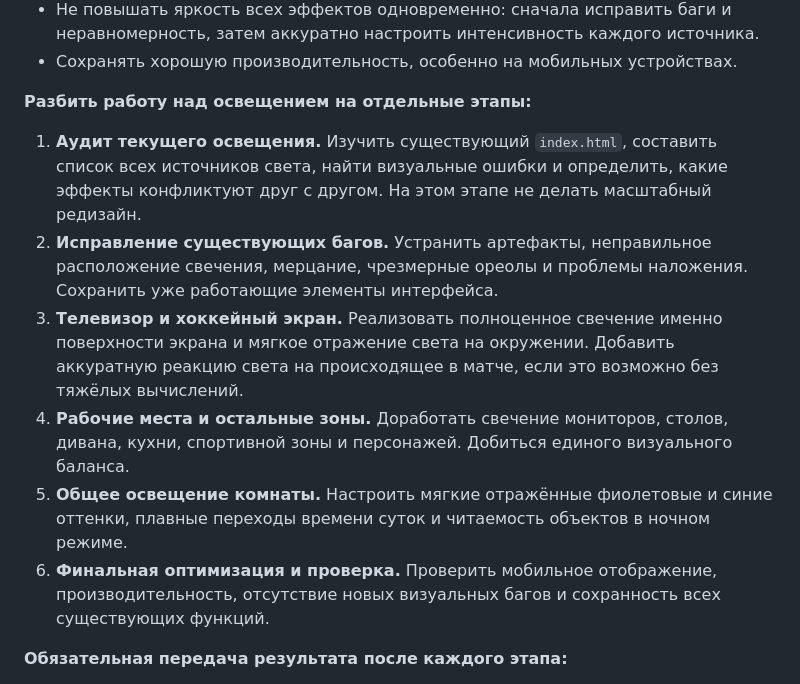
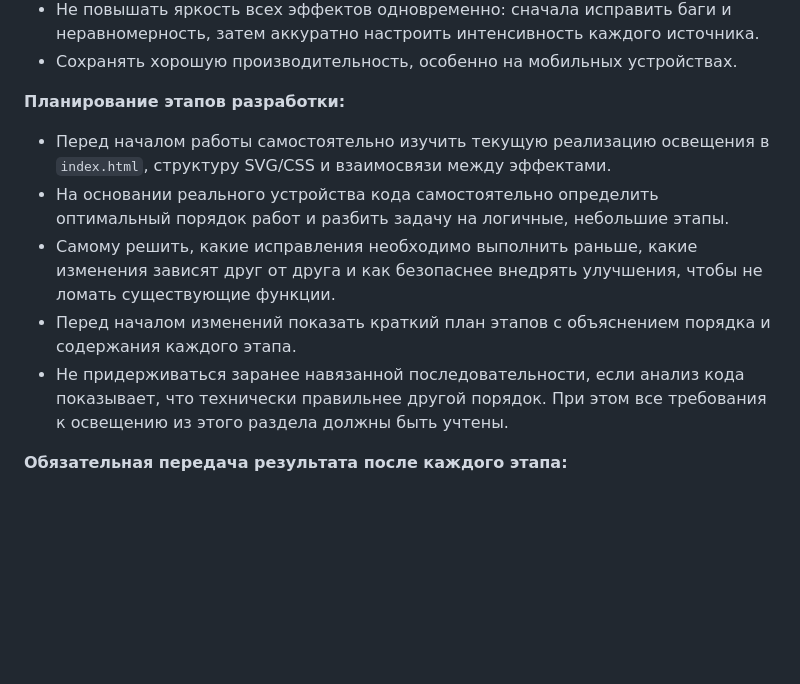
Before and after one commit to 88phant0m88/88phant0m88.github.io, a Markdown page: README.md, the part around the change. Rendered like a GitHub page; blank space fills up the shorter version.

Commit message:
Let Claude determine implementation stages from code audit

```diff
--- a/README.md
+++ b/README.md
@@ -121,14 +121,13 @@
 - Не повышать яркость всех эффектов одновременно: сначала исправить баги и неравномерность, затем аккуратно настроить интенсивность каждого источника.
 - Сохранять хорошую производительность, особенно на мобильных устройствах.
 
-**Разбить работу над освещением на отдельные этапы:**
+**Планирование этапов разработки:**
 
-1. **Аудит текущего освещения.** Изучить существующий `index.html`, составить список всех источников света, найти визуальные ошибки и определить, какие эффекты конфликтуют друг с другом. На этом этапе не делать масштабный редизайн.
-2. **Исправление существующих багов.** Устранить артефакты, неправильное расположение свечения, мерцание, чрезмерные ореолы и проблемы наложения. Сохранить уже работающие элементы интерфейса.
-3. **Телевизор и хоккейный экран.** Реализовать полноценное свечение именно поверхности экрана и мягкое отражение света на окружении. Добавить аккуратную реакцию света на происходящее в матче, если это возможно без тяжёлых вычислений.
-4. **Рабочие места и остальные зоны.** Доработать свечение мониторов, столов, дивана, кухни, спортивной зоны и персонажей. Добиться единого визуального баланса.
-5. **Общее освещение комнаты.** Настроить мягкие отражённые фиолетовые и синие оттенки, плавные переходы времени суток и читаемость объектов в ночном режиме.
-6. **Финальная оптимизация и проверка.** Проверить мобильное отображение, производительность, отсутствие новых визуальных багов и сохранность всех существующих функций.
+- Перед началом работы самостоятельно изучить текущую реализацию освещения в `index.html`, структуру SVG/CSS и взаимосвязи между эффектами.
+- На основании реального устройства кода самостоятельно определить оптимальный порядок работ и разбить задачу на логичные, небольшие этапы.
+- Самому решить, какие исправления необходимо выполнить раньше, какие изменения зависят друг от друга и как безопаснее внедрять улучшения, чтобы не ломать существующие функции.
+- Перед началом изменений показать краткий план этапов с объяснением порядка и содержания каждого этапа.
+- Не придерживаться заранее навязанной последовательности, если анализ кода показывает, что технически правильнее другой порядок. При этом все требования к освещению из этого раздела должны быть учтены.
 
 **Обязательная передача результата после каждого этапа:**
 
```
